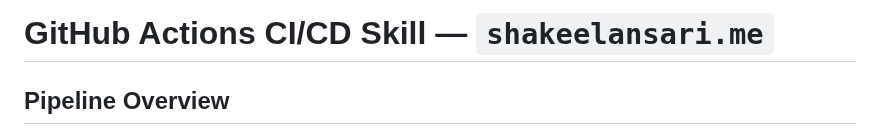
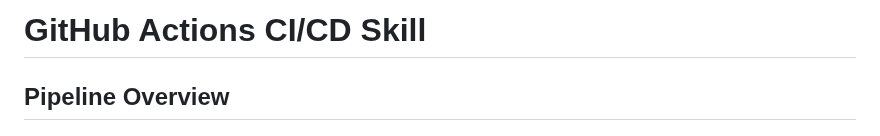
Before and after one commit to shakeelansari63/ShakeelAnsari.Me, a Markdown page: skills/github-action/SKILL.md, the part around the change. Rendered like a GitHub page.

```diff
--- a/skills/github-action/SKILL.md
+++ b/skills/github-action/SKILL.md
@@ -1,4 +1,4 @@
-# GitHub Actions CI/CD Skill — `shakeelansari.me`
+# GitHub Actions CI/CD Skill
 
 ## Pipeline Overview
 **File:** `.github/workflows/deploy.yml`
```
Also changed, not shown: skills/api/SKILL.md (+1 -1 lines), skills/ui/SKILL.md (+1 -1 lines).
